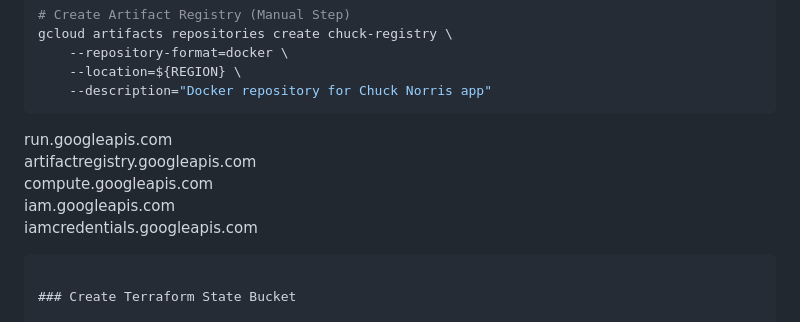
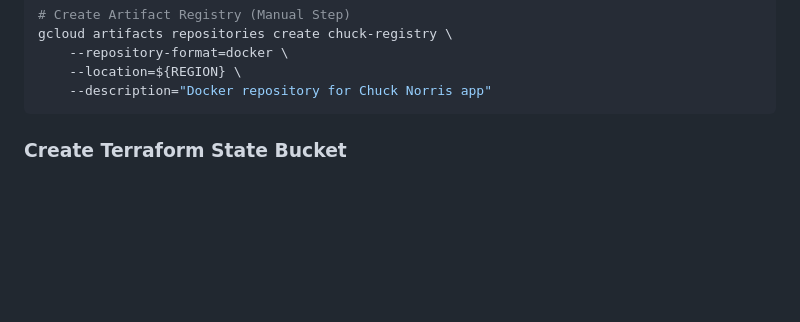
Before and after one commit to tajturbo/chuck-infra, a Markdown page: docs/deployment-guide.md, the part around the change. Rendered like a GitHub page; blank space fills up the shorter version.

Commit message:
docs: fix formatting in deployment guide

````diff
--- a/docs/deployment-guide.md
+++ b/docs/deployment-guide.md
@@ -27,12 +27,7 @@ gcloud artifacts repositories create chuck-registry \
     --location=${REGION} \
     --description="Docker repository for Chuck Norris app"
 ```
-  run.googleapis.com \
-  artifactregistry.googleapis.com \
-  compute.googleapis.com \
-  iam.googleapis.com \
-  iamcredentials.googleapis.com
-```
+
 
 ### Create Terraform State Bucket
 
````
